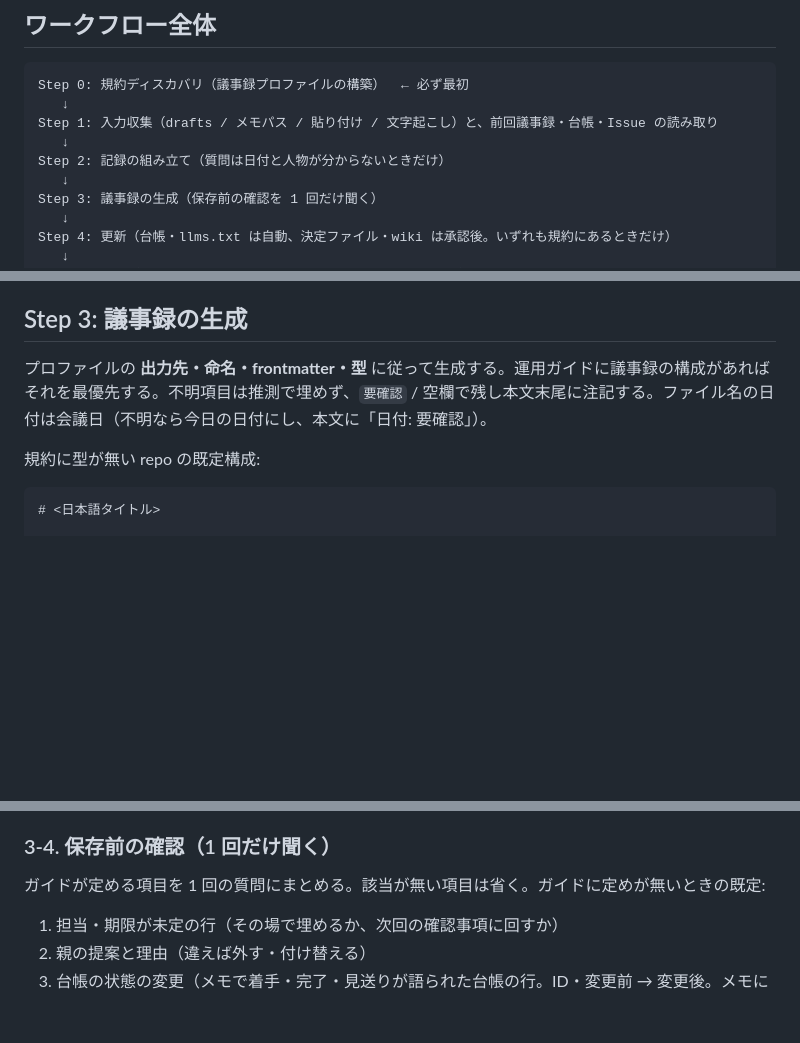
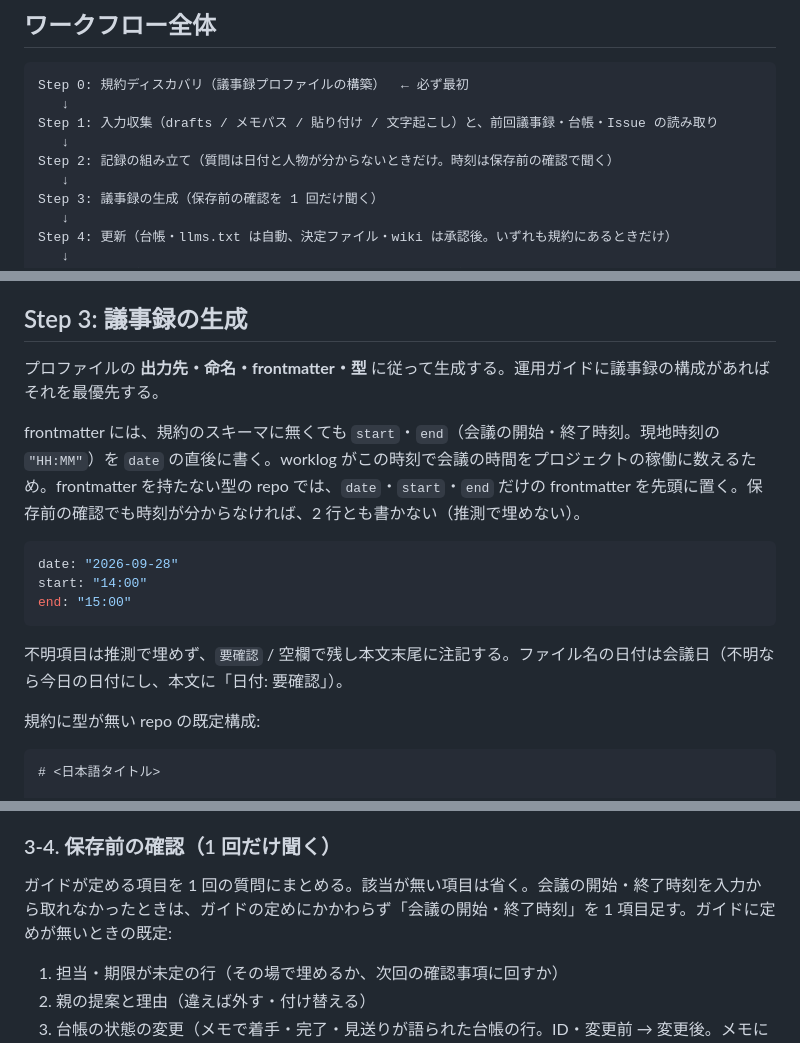
Before and after one commit to Kyo1M/skills, a Markdown page: meeting-minutes/SKILL.md, 3 parts joined by grey strips. GitHub-like rendering; blank space fills up the shorter version.

Commit message:
feat: meeting-minutes が議事録の frontmatter に会議の開始・終了時刻を書く
worklog が start・end で会議の時間をプロジェクトの稼働に数えるため。
時刻はメモ・文字起こし・カレンダーから取り、分からなければ保存前の確認で聞く。
worklog skill の稼働報告の注記も会議を含む数え方に合わせる。

Co-Authored-By: Claude Opus 5.5 <noreply@anthropic.com>

````diff
--- a/meeting-minutes/SKILL.md
+++ b/meeting-minutes/SKILL.md
@@ -16,7 +16,7 @@ Step 0: 規約ディスカバリ（議事録プロファイルの構築）  ←
    ↓
 Step 1: 入力収集（drafts / メモパス / 貼り付け / 文字起こし）と、前回議事録・台帳・Issue の読み取り
    ↓
-Step 2: 記録の組み立て（質問は日付と人物が分からないときだけ）
+Step 2: 記録の組み立て（質問は日付と人物が分からないときだけ。時刻は保存前の確認で聞く）
    ↓
 Step 3: 議事録の生成（保存前の確認を 1 回だけ聞く）
    ↓
@@ -80,7 +81,16 @@ Step 5: 完了（検証 → 規約にある git 運用 → 件数付きの短い
 
 ## Step 3: 議事録の生成
 
-プロファイルの **出力先・命名・frontmatter・型** に従って生成する。運用ガイドに議事録の構成があればそれを最優先する。不明項目は推測で埋めず、`要確認` / 空欄で残し本文末尾に注記する。ファイル名の日付は会議日（不明なら今日の日付にし、本文に「日付: 要確認」）。
+プロファイルの **出力先・命名・frontmatter・型** に従って生成する。運用ガイドに議事録の構成があればそれを最優先する。
+
+frontmatter には、規約のスキーマに無くても `start`・`end`（会議の開始・終了時刻。現地時刻の `"HH:MM"`）を `date` の直後に書く。worklog がこの時刻で会議の時間をプロジェクトの稼働に数えるため。frontmatter を持たない型の repo では、`date`・`start`・`end` だけの frontmatter を先頭に置く。保存前の確認でも時刻が分からなければ、2 行とも書かない（推測で埋めない）。
+
+```yaml
+date: "2026-09-28"
+start: "14:00"
+end: "15:00"
+```
+不明項目は推測で埋めず、`要確認` / 空欄で残し本文末尾に注記する。ファイル名の日付は会議日（不明なら今日の日付にし、本文に「日付: 要確認」）。
 
 規約に型が無い repo の既定構成:
 
@@ -128,7 +138,7 @@ Step 1 で読んだ Issue を、ガイドが定める位置（例: 概要の次
 
 ### 3-4. 保存前の確認（1 回だけ聞く）
 
-ガイドが定める項目を 1 回の質問にまとめる。該当が無い項目は省く。ガイドに定めが無いときの既定:
+ガイドが定める項目を 1 回の質問にまとめる。該当が無い項目は省く。会議の開始・終了時刻を入力から取れなかったときは、ガイドの定めにかかわらず「会議の開始・終了時刻」を 1 項目足す。ガイドに定めが無いときの既定:
 
 1. 担当・期限が未定の行（その場で埋めるか、次回の確認事項に回すか）
 2. 親の提案と理由（違えば外す・付け替える）
````
Also changed, not shown: other parts of meeting-minutes/SKILL.md (+1 -0 lines), worklog/SKILL.md (+1 -1 lines).
